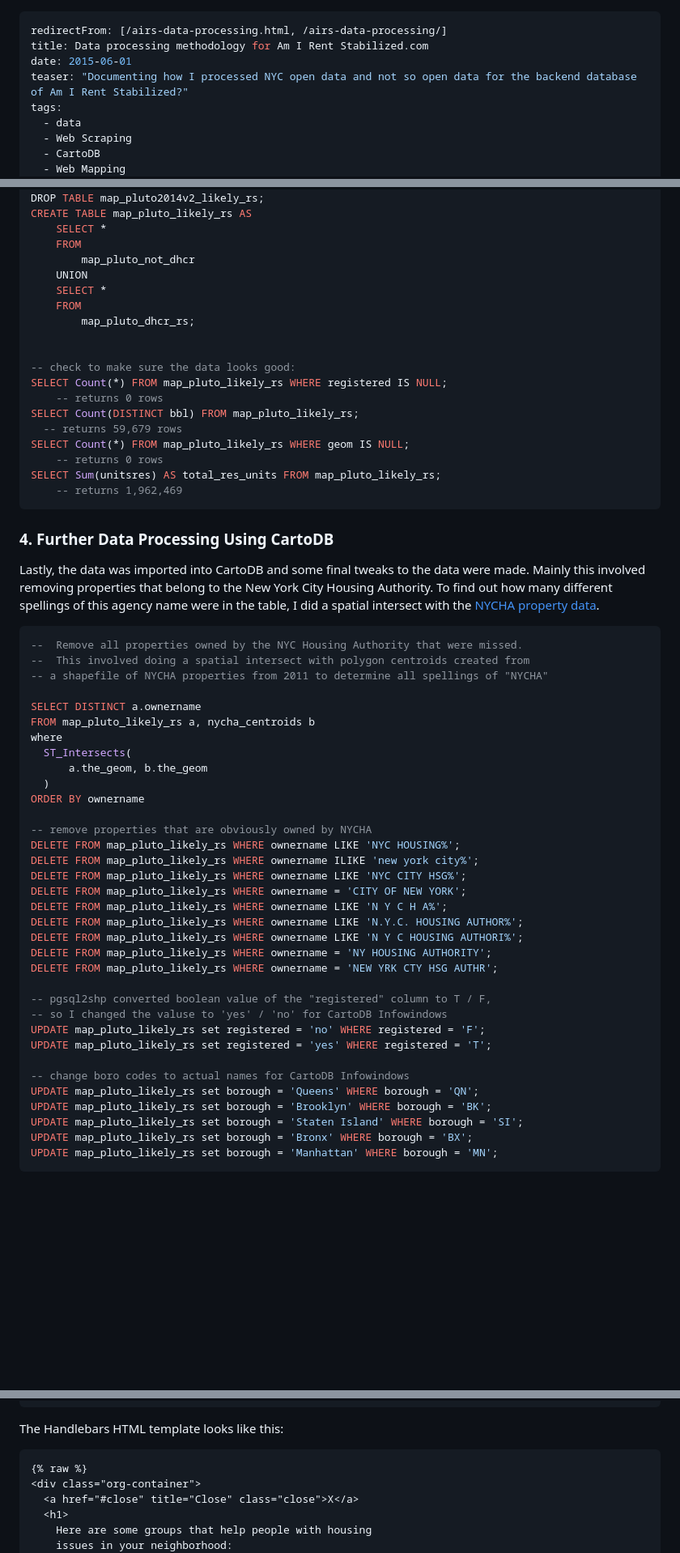
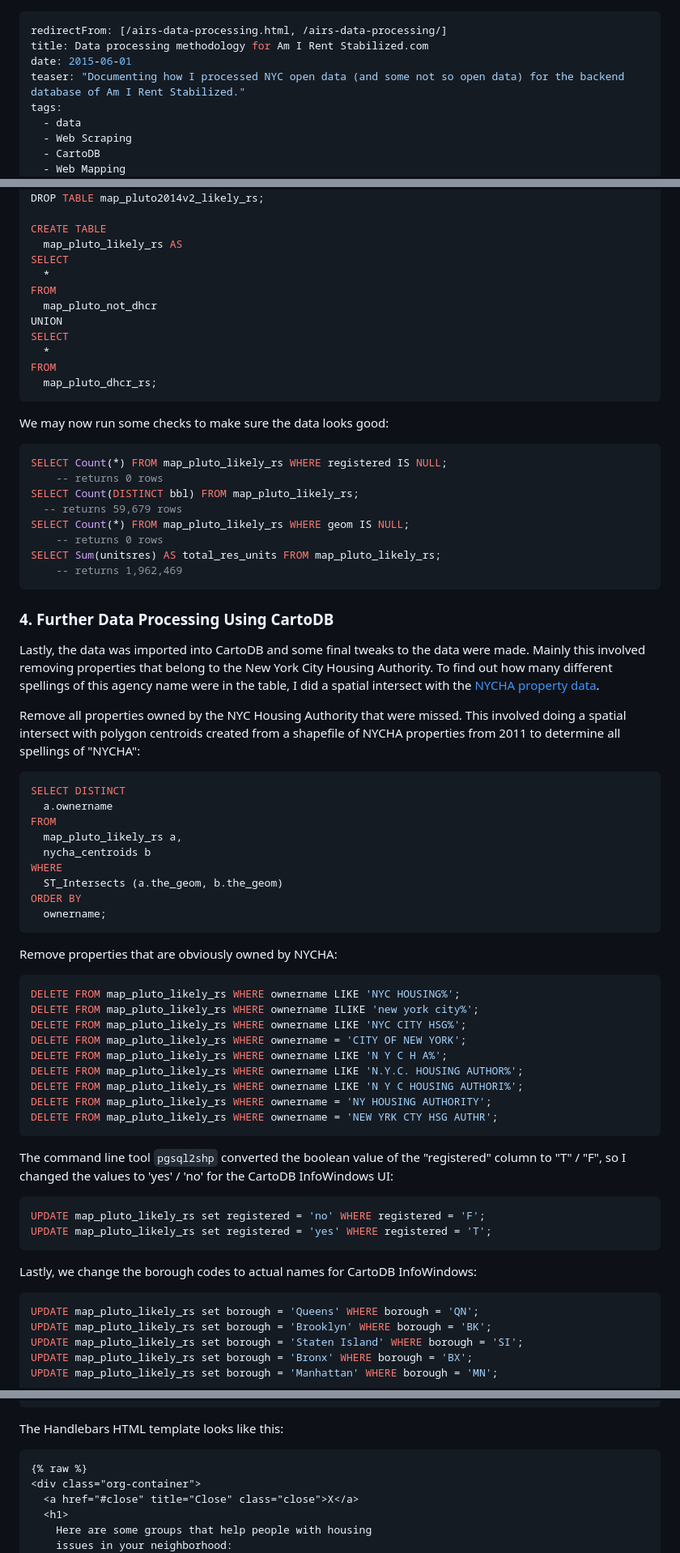
Before and after one commit to clhenrick/clhenrick.io, a Markdown page: content/blog/2015-06-01-airs-data-processing.md, 3 parts joined by grey strips. Shown: that part at 81% size. Rendered like a GitHub page; blank space fills up the shorter version.

Commit message:
fixed formatting in post airs-data-processing

````diff
--- a/content/blog/2015-06-01-airs-data-processing.md
+++ b/content/blog/2015-06-01-airs-data-processing.md
@@ -2,7 +2,7 @@
 redirectFrom: [/airs-data-processing.html, /airs-data-processing/]
 title: Data processing methodology for Am I Rent Stabilized.com
 date: 2015-06-01
-teaser: "Documenting how I processed NYC open data and not so open data for the backend database of Am I Rent Stabilized?"
+teaser: "Documenting how I processed NYC open data (and some not so open data) for the backend database of Am I Rent Stabilized."
 tags:
   - data
   - Web Scraping
@@ -181,16 +227,22 @@ UPDATE map_pluto_dhcr_rs set registered = true;
 -- 59,679 rows total.
 DROP TABLE map_pluto2014v2_likely_rs;
-CREATE TABLE map_pluto_likely_rs AS
-    SELECT *
-    FROM
-        map_pluto_not_dhcr
-    UNION
-    SELECT *
-    FROM
-        map_pluto_dhcr_rs;
 
+CREATE TABLE
+  map_pluto_likely_rs AS
+SELECT
+  *
+FROM
+  map_pluto_not_dhcr
+UNION
+SELECT
+  *
+FROM
+  map_pluto_dhcr_rs;
+```
 
--- check to make sure the data looks good:
+We may now run some checks to make sure the data looks good:
+
+```sql
 SELECT Count(*) FROM map_pluto_likely_rs WHERE registered IS NULL;
     -- returns 0 rows
 SELECT Count(DISTINCT bbl) FROM map_pluto_likely_rs;
@@ -205,20 +257,23 @@ SELECT Sum(unitsres) AS total_res_units FROM map_pluto_likely_rs;
 
 Lastly, the data was imported into CartoDB and some final tweaks to the data were made. Mainly this involved removing properties that belong to the New York City Housing Authority. To find out how many different spellings of this agency name were in the table, I did a spatial intersect with the [NYCHA property data](https://data.cityofnewyork.us/Housing-Development/Map-of-NYCHA-Developments/i9rv-hdr5).
 
+Remove all properties owned by the NYC Housing Authority that were missed. This involved doing a spatial intersect with polygon centroids created from a shapefile of NYCHA properties from 2011 to determine all spellings of "NYCHA":
+
 ```sql
---  Remove all properties owned by the NYC Housing Authority that were missed.
---  This involved doing a spatial intersect with polygon centroids created from
--- a shapefile of NYCHA properties from 2011 to determine all spellings of "NYCHA"
+SELECT DISTINCT
+  a.ownername
+FROM
+  map_pluto_likely_rs a,
+  nycha_centroids b
+WHERE
+  ST_Intersects (a.the_geom, b.the_geom)
+ORDER BY
+  ownername;
+```
 
-SELECT DISTINCT a.ownername
-FROM map_pluto_likely_rs a, nycha_centroids b
-where
-  ST_Intersects(
-      a.the_geom, b.the_geom
-  )
-ORDER BY ownername
+Remove properties that are obviously owned by NYCHA:
 
--- remove properties that are obviously owned by NYCHA
+```sql
 DELETE FROM map_pluto_likely_rs WHERE ownername LIKE 'NYC HOUSING%';
 DELETE FROM map_pluto_likely_rs WHERE ownername ILIKE 'new york city%';
 DELETE FROM map_pluto_likely_rs WHERE ownername LIKE 'NYC CITY HSG%';
@@ -228,13 +283,18 @@ DELETE FROM map_pluto_likely_rs WHERE ownername LIKE 'N.Y.C. HOUSING AUTHOR%';
 DELETE FROM map_pluto_likely_rs WHERE ownername LIKE 'N Y C HOUSING AUTHORI%';
 DELETE FROM map_pluto_likely_rs WHERE ownername = 'NY HOUSING AUTHORITY';
 DELETE FROM map_pluto_likely_rs WHERE ownername = 'NEW YRK CTY HSG AUTHR';
+```
 
--- pgsql2shp converted boolean value of the "registered" column to T / F,
--- so I changed the valuse to 'yes' / 'no' for CartoDB Infowindows
+The command line tool `pgsql2shp` converted the boolean value of the "registered" column to "T" / "F", so I changed the values to 'yes' / 'no' for the CartoDB InfoWindows UI:
+
+```sql
 UPDATE map_pluto_likely_rs set registered = 'no' WHERE registered = 'F';
 UPDATE map_pluto_likely_rs set registered = 'yes' WHERE registered = 'T';
+```
 
--- change boro codes to actual names for CartoDB Infowindows
+Lastly, we change the borough codes to actual names for CartoDB InfoWindows:
+
+```sql
 UPDATE map_pluto_likely_rs set borough = 'Queens' WHERE borough = 'QN';
 UPDATE map_pluto_likely_rs set borough = 'Brooklyn' WHERE borough = 'BK';
 UPDATE map_pluto_likely_rs set borough = 'Staten Island' WHERE borough = 'SI';
@@ -291,7 +352,7 @@ H.registerHelper('if', function(conditional, options) {
 
 The Handlebars HTML template looks like this:
 
-```hbs
+```handlebars
 {% raw %}
 <div class="org-container">
   <a href="#close" title="Close" class="close">X</a>
````
Also changed, not shown: other parts of content/blog/2015-06-01-airs-data-processing.md (+143 -96 lines).
